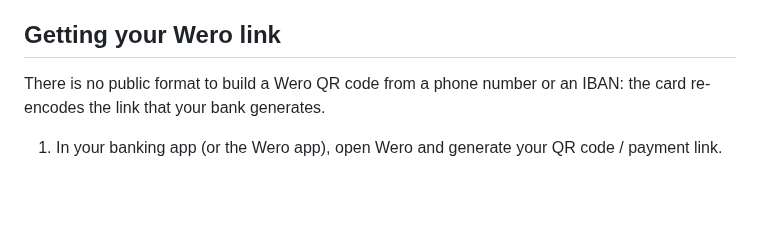
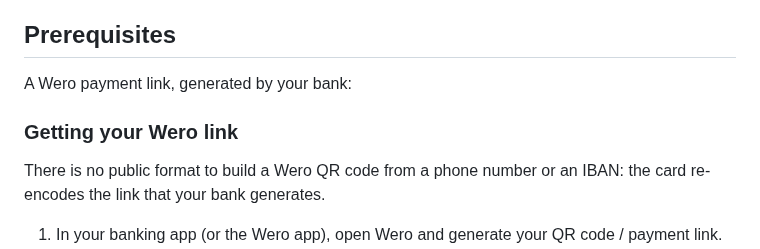
Before and after one commit to juju35/ha-wero-card, a Markdown page: README.md, the part around one of its changes. Rendered like a GitHub page; blank space fills up the shorter version.

```diff
--- a/README.md
+++ b/README.md
@@ -25,7 +25,11 @@ Custom Lovelace card for Home Assistant that displays your [Wero](https://wero-w
 - French / English, auto-detected
 - HACS-ready, single file (~25 KB)
 
-## Getting your Wero link
+## Prerequisites
+
+A Wero payment link, generated by your bank:
+
+### Getting your Wero link
 
 There is no public format to build a Wero QR code from a phone number or an IBAN: the card re-encodes the link that your bank generates.
 
```
Also changed, not shown: other parts of README.md (+21 -0 lines), CHANGELOG.md (added, +56 -0 lines), screenshots/card-dark.png (added), screenshots/card.png, 14 other files.
